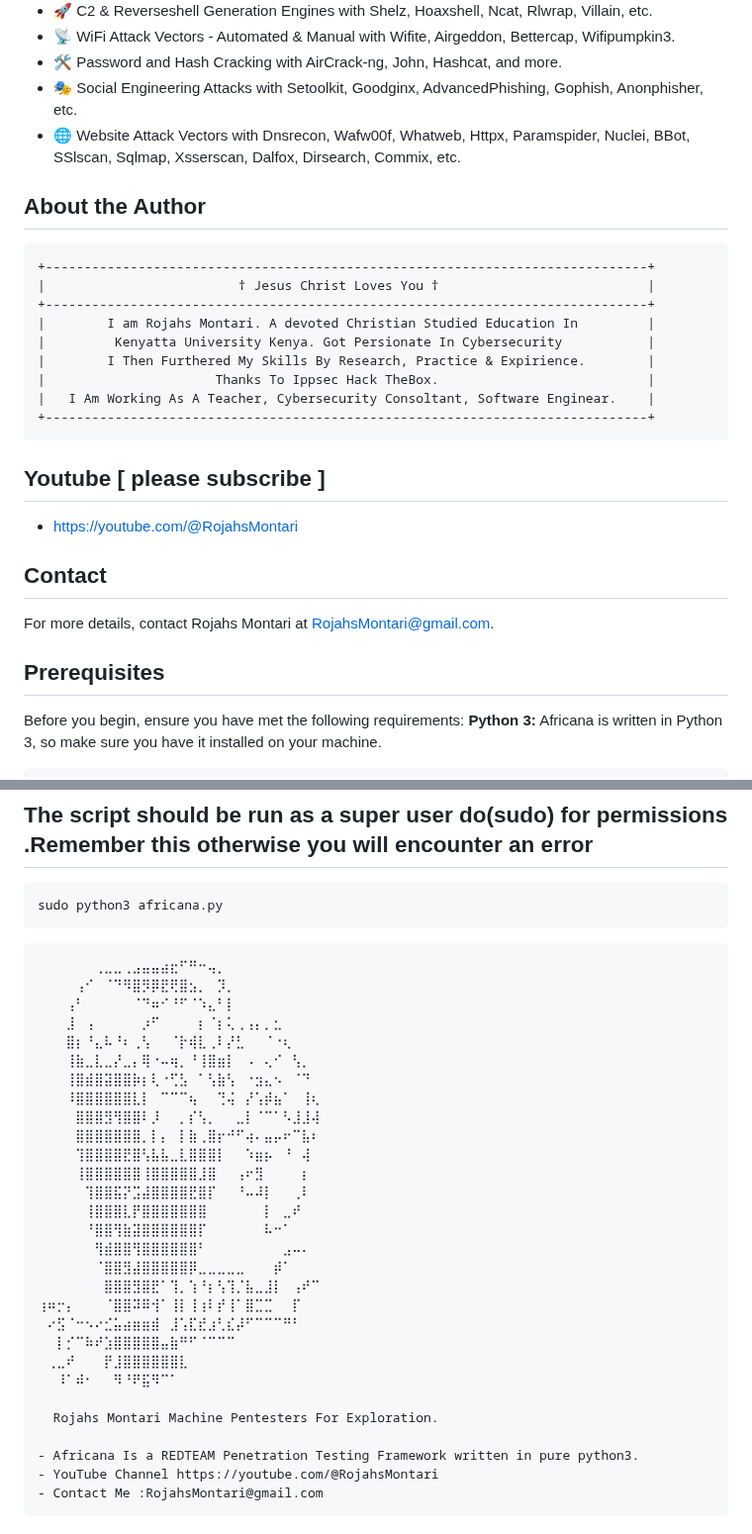
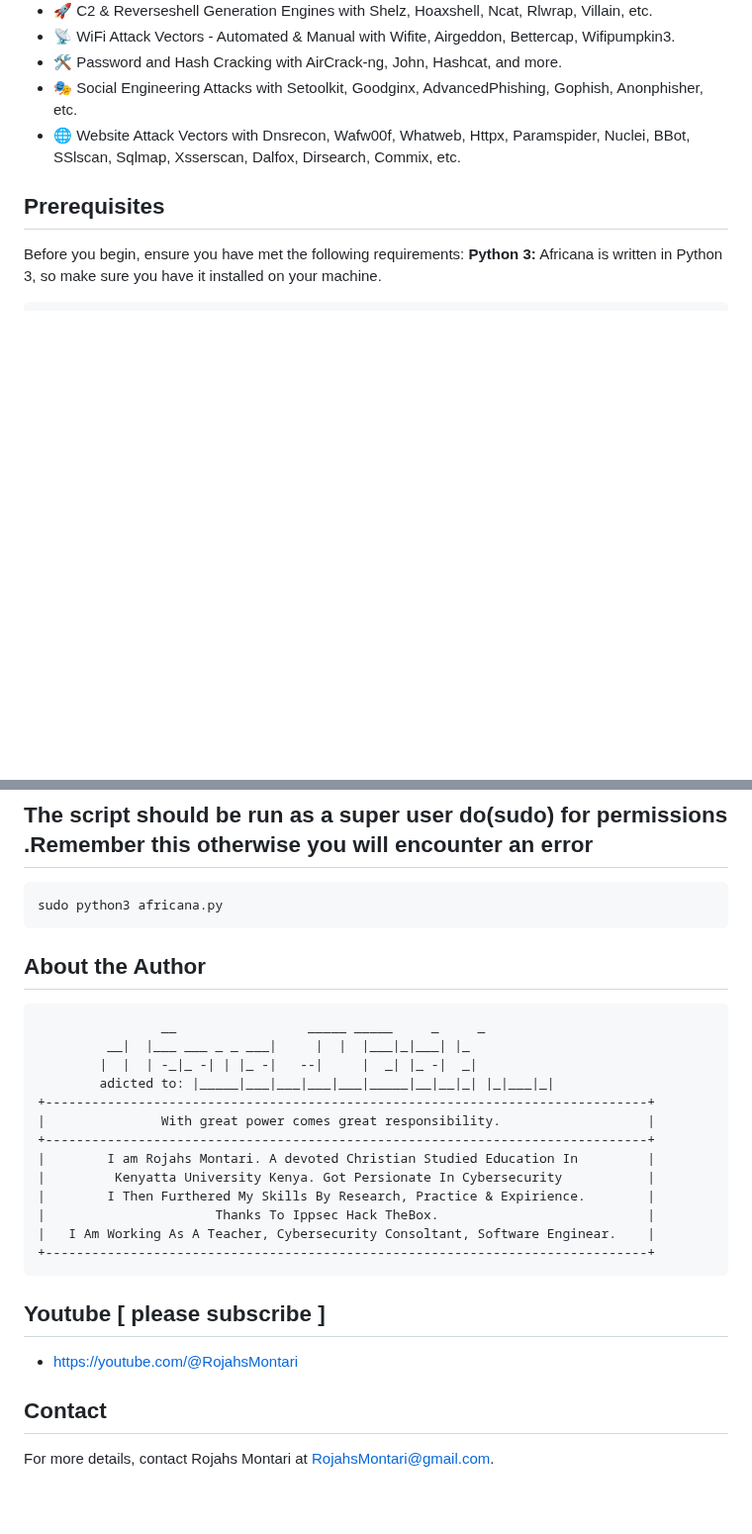
Before and after one commit to CHEGEBB/africana-framework, a Markdown page: README.md, 2 parts joined by grey strips. Shown at 99% size. Rendered like a GitHub page; blank space fills up the shorter version.

````diff
--- a/README.md
+++ b/README.md
@@ -33,22 +33,6 @@
 - 🎭 Social Engineering Attacks with Setoolkit, Goodginx, AdvancedPhishing, Gophish, Anonphisher, etc.
 - 🌐 Website Attack Vectors with Dnsrecon, Wafw00f, Whatweb, Httpx, Paramspider, Nuclei, BBot, SSlscan, Sqlmap, Xsserscan, Dalfox, Dirsearch, Commix, etc.
 
-## About the Author
-    +------------------------------------------------------------------------------+
-    |                         † Jesus Christ Loves You †                           |
-    +------------------------------------------------------------------------------+
-    |        I am Rojahs Montari. A devoted Christian Studied Education In         |
-    |         Kenyatta University Kenya. Got Persionate In Cybersecurity           |
-    |        I Then Furthered My Skills By Research, Practice & Expirience.        |
-    |                      Thanks To Ippsec Hack TheBox.                           |
-    |   I Am Working As A Teacher, Cybersecurity Consoltant, Software Enginear.    |
-    +------------------------------------------------------------------------------+
-## Youtube [ please subscribe ]
-- https://youtube.com/@RojahsMontari
-
-## Contact
-For more details, contact Rojahs Montari at RojahsMontari@gmail.com.
-
 ## Prerequisites
 Before you begin, ensure you have met the following requirements:
 **Python 3:** Africana is written in Python 3, so make sure you have it installed on your machine.
@@ -72,33 +56,22 @@ python3 installer.py
 ```bash
 sudo python3 africana.py
 ```
+## About the Author
+   	   	            __                 _____ _____     _     _
+			 __|  |___ ___ _ _ ___|     |  |  |___|_|___| |_
+ 			|  |  | -_|_ -| | |_ -|   --|     |  _| |_ -|  _|
+    	    adicted to:	|_____|___|___|___|___|_____|__|__|_| |_|___|_|
+    +------------------------------------------------------------------------------+
+    |               With great power comes great responsibility.                   |
+    +------------------------------------------------------------------------------+
+    |        I am Rojahs Montari. A devoted Christian Studied Education In         |
+    |         Kenyatta University Kenya. Got Persionate In Cybersecurity           |
+    |        I Then Furthered My Skills By Research, Practice & Expirience.        |
+    |                      Thanks To Ippsec Hack TheBox.                           |
+    |   I Am Working As A Teacher, Cybersecurity Consoltant, Software Enginear.    |
+    +------------------------------------------------------------------------------+
+## Youtube [ please subscribe ]
+- https://youtube.com/@RojahsMontari
 
-    ⠀⠀⠀⠀⠀⠀⢀⣀⣀⢀⣠⣤⣤⣴⣖⠋⠛⠒⢤⡀⠀⠀⠀⠀⠀⠀⠀⠀⠀⠀
-    ⠀⠀⠀⠀⢠⠊⠀⠈⠙⠻⣿⡻⡿⣟⢟⣿⣢⡀⠀⡹⡀⠀⠀⠀⠀⠀⠀⠀⠀⠀
-    ⠀⠀⠀⢠⠃⠀⠀⠀⠀⠀⠈⠙⠶⠊⠘⠋⠈⠱⣄⠃⡇⠀⠀⠀⠀⠀⠀⠀⠀⠀
-    ⠀⠀⠀⣸⠀⢠⠀⠀⠀⠀⠀⡰⠋⠀⠀⠀⠀⡆⠈⡆⢅⢀⢠⡄⡀⣂⠀⠀⠀⠀
-    ⠀⠀⠀⣿⡆⠘⣄⠧⠘⠆⢀⢣⠀⠀⠈⡗⢾⣇⢀⠇⡜⣃⠀⠀⠈⠐⢆⠀⠀⠀
-    ⠀⠀⠀⢸⣷⣀⣇⣀⡜⣀⡄⢿⠐⠤⢶⡀⠘⢸⣿⣶⡇⠀⠠⠀⢄⠊⠀⢣⡀⠀
-    ⠀⠀⠀⢸⣿⣾⣿⣽⣿⣿⡷⡆⢇⠐⢋⣣⠀⠁⢣⣷⢣⠀⠐⣲⣄⠢⠀⠈⠙⠀
-    ⠀⠀⠀⠸⣿⣿⣿⣿⣿⣿⣇⡇⠀⠉⠉⠉⢦⠀⠀⢙⢬⠀⡜⢡⡾⣦⠁⠀⢸⢆
-    ⠀⠀⠀⠀⣿⣿⣿⣻⢻⣿⣿⠇⡸⠀⠀⡀⡎⢣⡀⠀⠀⣀⡇⠈⠉⠁⠣⣸⣸⢼
-    ⠀⠀⠀⠀⣿⣿⣿⣿⣿⣿⣿⡀⡇⡄⠀⡇⣷⢀⣿⡖⠚⠋⢴⠄⣤⡤⠖⠉⣧⠆
-    ⠀⠀⠀⠀⢹⣿⣿⣿⣿⣟⣿⢣⣧⣧⣀⣇⣿⣿⣿⡇⠀⠀⠱⣶⡦⠀⠘⠀⢼⠀
-    ⠀⠀⠀⠀⢸⣿⣿⣿⣿⣿⣿⢸⣿⣿⣿⣿⣿⣸⣿⠀⠀⢠⠖⣻⠀⠀⠀⠀⡆⠀
-    ⠀⠀⠀⠀⠀⢹⣿⣿⣯⡝⣩⣼⣿⣿⣿⣿⣟⣿⡏⠀⠀⠘⠤⠼⡇⠀⠀⢀⠇⠀
-    ⠀⠀⠀⠀⠀⢸⣿⣿⣿⣇⡟⣿⣿⣿⣿⣿⣿⣿⠀⠀⠀⠀⠀⠀⡇⠀⣀⠞⠀⠀
-    ⠀⠀⠀⠀⠀⠘⣿⣿⢻⣷⣽⣿⣿⣿⣿⣿⣿⡏⠀⠀⠀⠀⠀⠀⠧⠒⠁⠀⠀⠀
-    ⠀⠀⠀⠀⠀⠀⢻⣾⣿⣿⢻⣿⣿⣿⣿⣿⣿⠃⠀⠀⠀⠀⠀⠀⠀⠀⣠⠤⠄⠀
-    ⠀⠀⠀⠀⠀⠀⠈⣿⣿⣻⣼⣿⣿⣿⣿⣿⡿⣀⣀⣀⣀⣀⠀⠀⠀⡾⠁⠀⠀⠀
-    ⠀⠀⠀⠀⠀⠀⠀⣿⣿⣿⣻⣿⣟⠁⢹⡀⢱⠘⡆⢣⢹⡈⣧⣀⣸⡇⠀⢠⠞⠉
-    ⢰⠶⡒⡄⠀⠀⠀⠈⣿⣿⠽⠿⢺⠁⢸⡇⢸⢰⠇⡞⢸⠁⣿⣉⣉⠀⠀⡏⠀⠀
-    ⠀⠔⣫⠈⠒⠢⠔⣊⣥⣴⣶⣶⣾⠀⣸⢡⣏⣞⣰⢃⣎⡼⠋⠉⠉⠉⠛⠃⠀⠀
-    ⠀⠀⡇⡊⠉⠷⠞⣱⣿⣿⣿⣿⣿⣤⣷⠛⠋⠈⠉⠉⠉⠀⠀⠀⠀⠀⠀⠀⠀⠀
-    ⠀⢀⣀⠞⠀⠀⠀⡟⣸⣿⣿⣿⣿⣿⣿⣇⠀⠀⠀⠀⠀⠀⠀⠀⠀⠀⠀⠀⠀⠀
-    ⠀⠀⠸⠁⠾⠂⠀⠀⠻⠘⠟⣯⠻⠉⠁
-
-      Rojahs Montari Machine Pentesters For Exploration.
-
-    - Africana Is a REDTEAM Penetration Testing Framework written in pure python3.
-    - YouTube Channel https://youtube.com/@RojahsMontari
-    - Contact Me :RojahsMontari@gmail.com
+## Contact
+For more details, contact Rojahs Montari at RojahsMontari@gmail.com.
````
